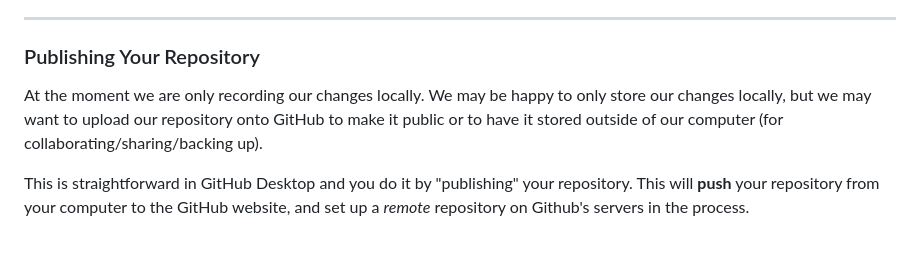
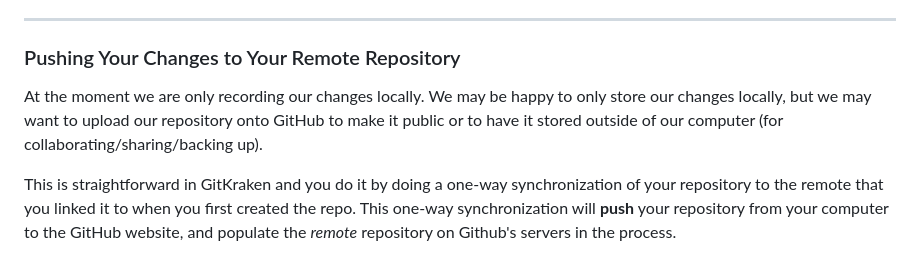
Before and after one commit to IQSS/datafest, a Markdown page: 02_Github_Desktop.md, the part around the change printed below. Drawn GitHub-style.

Commit message:
updated publishing: pushing changes; and changed content

```diff
--- a/02_Github_Desktop.md
+++ b/02_Github_Desktop.md
@@ -179,9 +177,9 @@ Again, you'll see our timeline has changed to include this commit:
 
 ***
 
-### Publishing Your Repository
+### Pushing Your Changes to Your Remote Repository
 
 At the moment we are only recording our changes locally. We may be happy to only store our changes locally, but we may want to upload our repository onto GitHub to make it public or to have it stored outside of our computer (for collaborating/sharing/backing up).
 
-This is straightforward in GitHub Desktop and you do it by "publishing" your repository. This will **push** your repository from your computer to the GitHub website, and set up a *remote* repository on Github's servers in the process.
+This is straightforward in GitKraken and you do it by doing a one-way synchronization of your repository to the remote that you linked it to when you first created the repo. This one-way synchronization will **push** your repository from your computer to the GitHub website, and populate the *remote* repository on Github's servers in the process.
 
```
Also changed, not shown: other parts of 02_Github_Desktop.md (+11 -5 lines), img/push.png (added), img/repo_on_github.png (added), img/view_origin_on_github.png (added).
